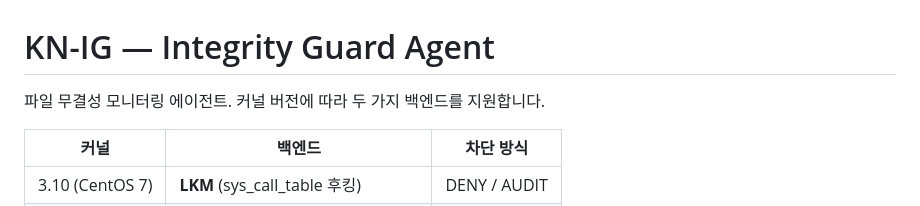
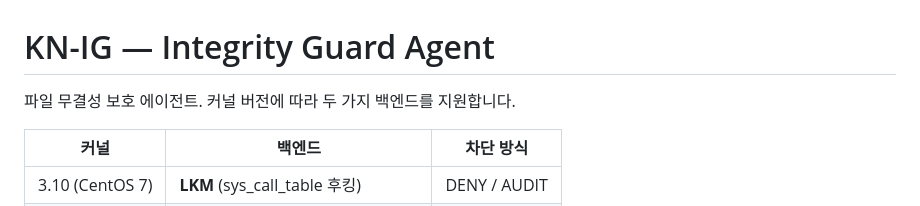
Before and after one commit to KN-IMS/KN-IMS, a Markdown page: Agent/README.md, the part around the change. GitHub-like rendering.

Commit message:
Docs(agent): Rephrase agent role from monitoring to protection
Co-Authored-By: Claude Sonnet 4.6 <noreply@anthropic.com>

```diff
--- a/Agent/README.md
+++ b/Agent/README.md
@@ -1,6 +1,6 @@
 # KN-IG — Integrity Guard Agent
 
-파일 무결성 모니터링 에이전트. 커널 버전에 따라 두 가지 백엔드를 지원합니다.
+파일 무결성 보호 에이전트. 커널 버전에 따라 두 가지 백엔드를 지원합니다.
 
 | 커널 | 백엔드 | 차단 방식 |
 |---|---|---|
```
